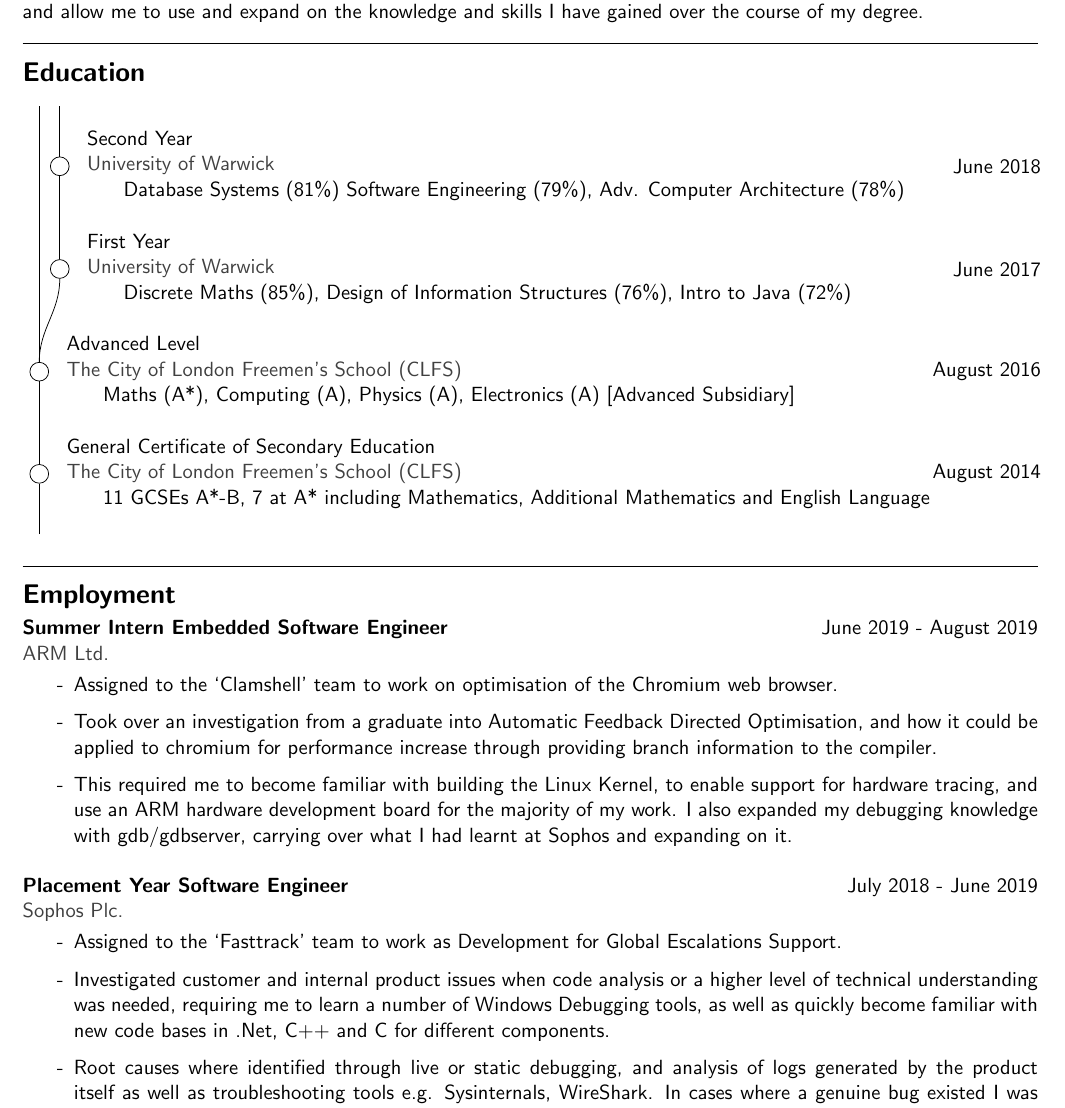
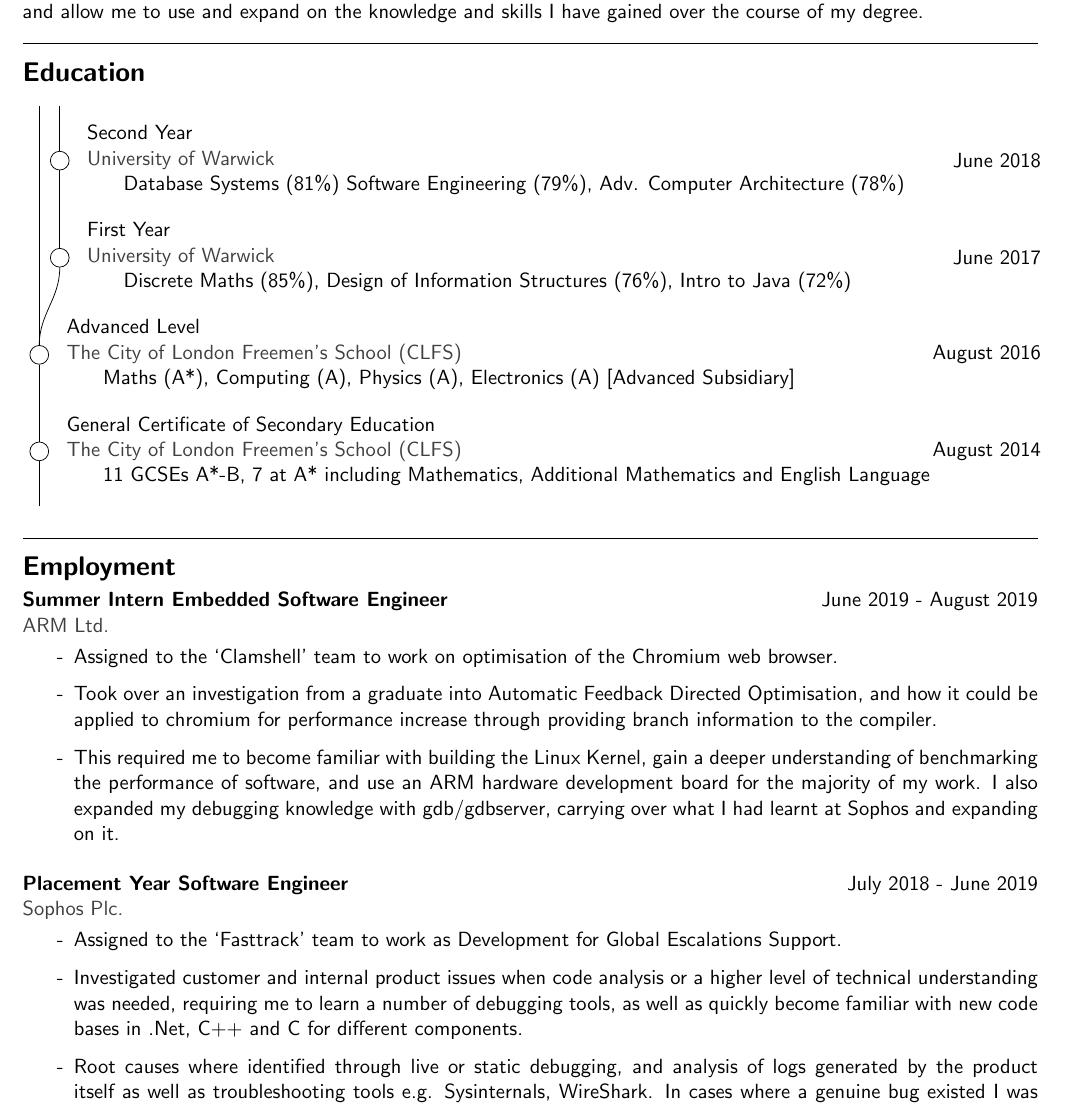
Before and after one commit to NDunne/Curriculum-Vitae, a LaTeX CV (cv.tex): part of page 1 of 2, cut so that both start at the same text. Compiled offline with pdfLaTeX.

Commit message:
text change + fix line break

```diff
--- a/cv.tex
+++ b/cv.tex
@@ -58,7 +58,7 @@ I am a student of Computer Science at The University of Warwick, moving into my
 \tikzstyle{rlabel}=[right,outer sep=0pt,align=right, at start]
 \tikzstyle{every path}=[draw]
 
-\matrix [column sep={1em,between origins},row sep=10pt]
+\matrix [column sep={1em,between origins},row sep=7pt]
 {
   \ghost{uni3} & \ghost{post}\\
   \ghost{uni2} & \result{2ndYr}{2}{Second Year}{1st (72\%)}{June 2018}{University of Warwick}{Database Systems (81\%) Software Engineering (79\%), Adv. Computer Architecture (78\%)}\\
@@ -86,14 +86,14 @@ I am a student of Computer Science at The University of Warwick, moving into my
   \begin{itemize}
    \dash Assigned to the ‘Clamshell’ team to work on optimisation of the Chromium web browser.
    \dash Took over an investigation from a graduate into Automatic Feedback Directed Optimisation, and how it could be applied to chromium for performance increase through providing branch information to the compiler.
-   \dash This required me to become familiar with building the Linux Kernel, to enable support for hardware tracing, and use an ARM hardware development board for the majority of my work. I also expanded my debugging knowledge with gdb/gdbserver, carrying over what I had learnt at Sophos and expanding on it.
+   \dash This required me to become familiar with building the Linux Kernel, gain a deeper understanding of benchmarking the performance of software, and use an ARM hardware development board for the majority of my work. I also expanded my debugging knowledge with gdb/gdbserver, carrying over what I had learnt at Sophos and expanding on it.
   \end{itemize}
 \vspace{10pt}
 \textbf{Placement Year Software Engineer} \hfill July 2018 - June 2019 \\
 \textcolor{darkgray}{Sophos Plc.}
   \begin{itemize}
    \dash Assigned to the ‘Fasttrack’ team to work as Development for Global Escalations Support.
-   \dash Investigated customer and internal product issues when code analysis or a higher level of technical understanding was needed, requiring me to learn a number of Windows Debugging tools, as well as quickly become familiar with new code bases in .Net, C++ and C for different components.
+   \dash Investigated customer and internal product issues when code analysis or a higher level of technical understanding was needed, requiring me to learn a number of debugging tools, as well as quickly become familiar with new code bases in .Net, C++ and C for different components.
    \dash Root causes where identified through live or static debugging, and analysis of logs generated by the product itself as well as troubleshooting tools e.g. Sysinternals, WireShark. In cases where a genuine bug existed I was sometimes able to implement fixes for the team that owned the product.
   \end{itemize}
 
```
Also changed, not shown: cv.pdf.
